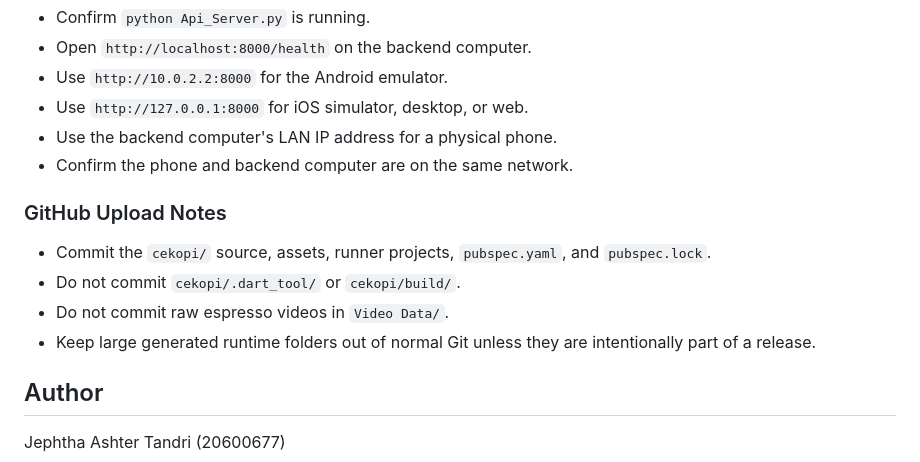
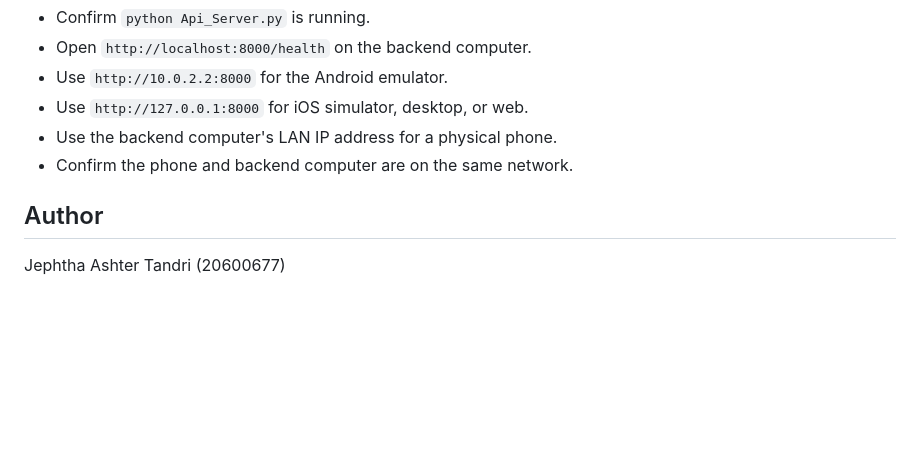
Before and after one commit to Jephtha-T/EspExAnalyser, a Markdown page: README.md, the part around the change. GitHub-like rendering; blank space fills up the shorter version.

Commit message:
Removed Upload Notes Reminder since Final README is complete

```diff
--- a/README.md
+++ b/README.md
@@ -559,13 +559,6 @@ The desktop app looks for common video types including:
 - Use the backend computer's LAN IP address for a physical phone.
 - Confirm the phone and backend computer are on the same network.
 
-### GitHub Upload Notes
-
-- Commit the `cekopi/` source, assets, runner projects, `pubspec.yaml`, and `pubspec.lock`.
-- Do not commit `cekopi/.dart_tool/` or `cekopi/build/`.
-- Do not commit raw espresso videos in `Video Data/`.
-- Keep large generated runtime folders out of normal Git unless they are intentionally part of a release.
-
 ## Author
 
 Jephtha Ashter Tandri (20600677)
```
